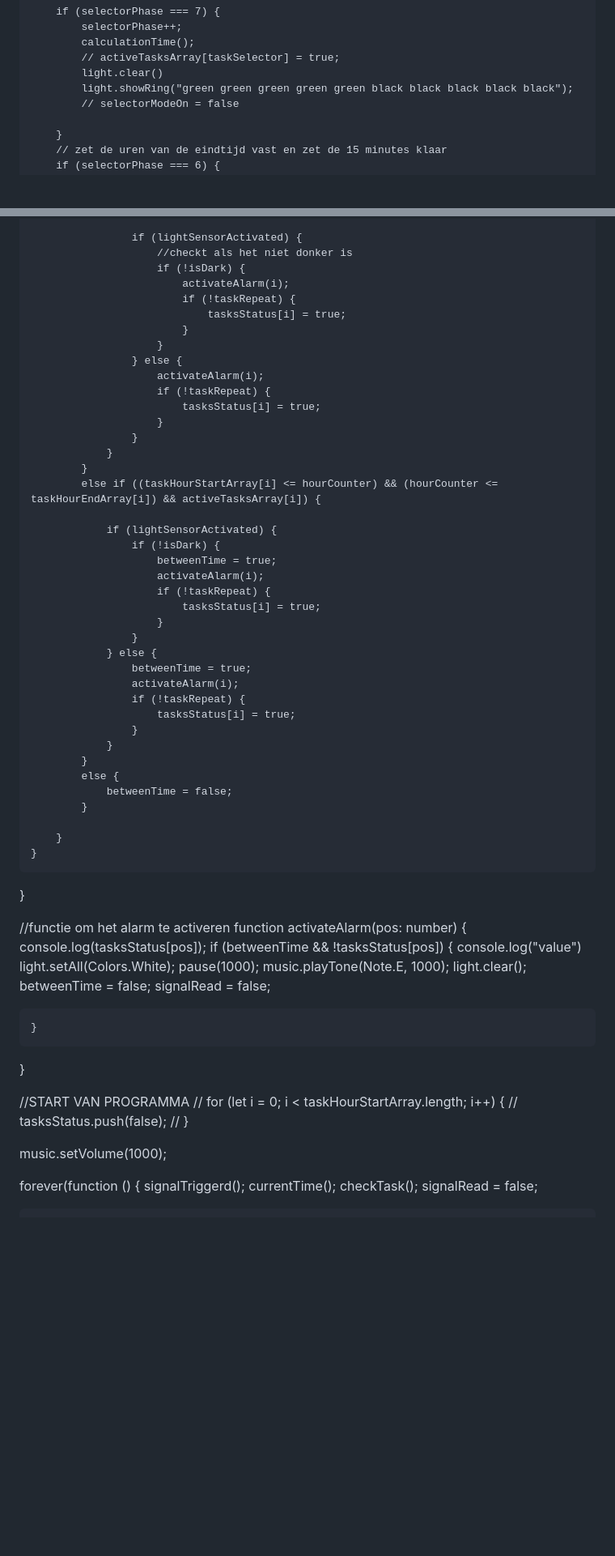
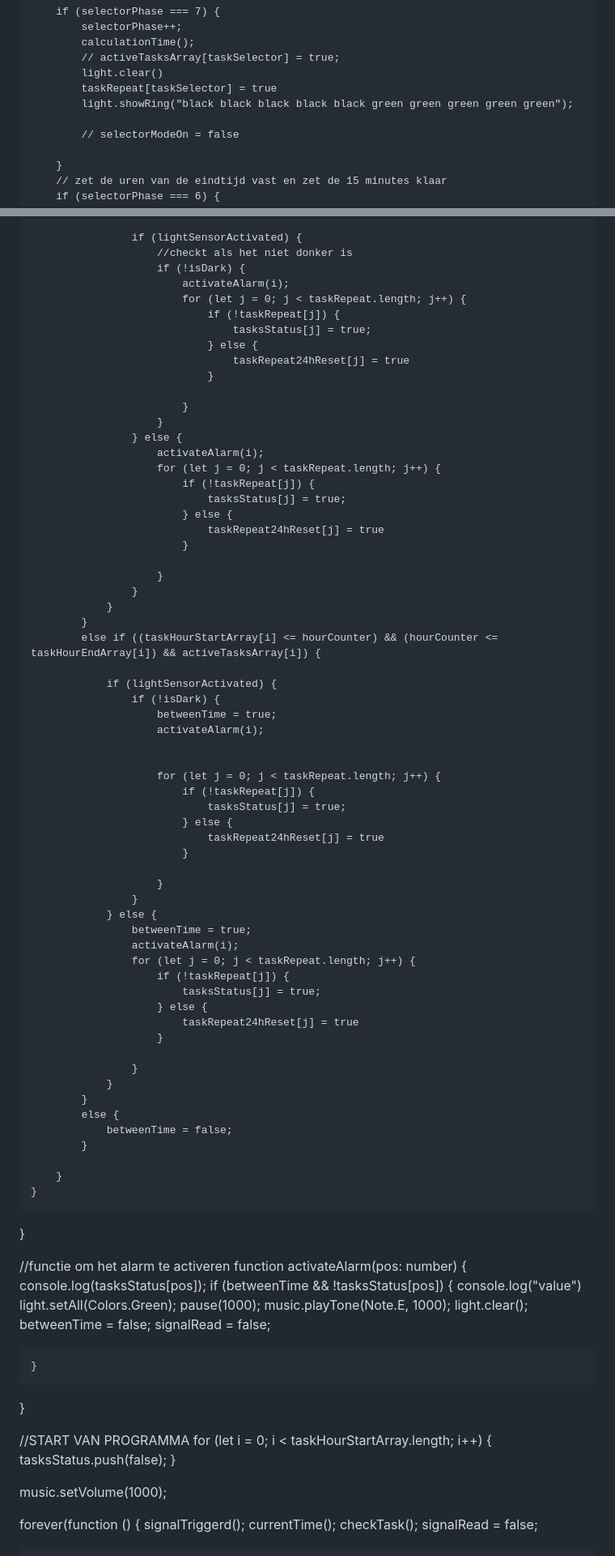
Before and after one commit to lisa-mao/CLE-1, a Markdown page: Makecode.md, 2 parts joined by grey strips. Shown at 81% size. GitHub-like rendering; blank space fills up the shorter version.

```diff
--- a/Makecode.md
+++ b/Makecode.md
@@ -188,7 +168,9 @@ input.buttonB.onEvent(ButtonEvent.Click, function () {
             calculationTime();
             // activeTasksArray[taskSelector] = true;
             light.clear()
-            light.showRing("green green green green green black black black black black");
+            taskRepeat[taskSelector] = true
+            light.showRing("black black black black black green green green green green");
+
             // selectorModeOn = false
 
         }
@@ -467,14 +452,24 @@ function checkTask() {
                         //checkt als het niet donker is
                         if (!isDark) {
                             activateAlarm(i);
-                            if (!taskRepeat) {
-                                tasksStatus[i] = true;
+                            for (let j = 0; j < taskRepeat.length; j++) {
+                                if (!taskRepeat[j]) {
+                                    tasksStatus[j] = true;
+                                } else {
+                                    taskRepeat24hReset[j] = true
+                                }
+
                             }
                         }
                     } else {
                         activateAlarm(i);
-                        if (!taskRepeat) {
-                            tasksStatus[i] = true;
+                        for (let j = 0; j < taskRepeat.length; j++) {
+                            if (!taskRepeat[j]) {
+                                tasksStatus[j] = true;
+                            } else {
+                                taskRepeat24hReset[j] = true
+                            }
+
                         }
                     }
                 }
@@ -485,15 +480,27 @@ function checkTask() {
                     if (!isDark) {
                         betweenTime = true;
                         activateAlarm(i);
-                        if (!taskRepeat) {
-                            tasksStatus[i] = true;
+
+
+                        for (let j = 0; j < taskRepeat.length; j++) {
+                            if (!taskRepeat[j]) {
+                                tasksStatus[j] = true;
+                            } else {
+                                taskRepeat24hReset[j] = true
+                            }
+
                         }
                     }
                 } else {
                     betweenTime = true;
                     activateAlarm(i);
-                    if (!taskRepeat) {
-                        tasksStatus[i] = true;
+                    for (let j = 0; j < taskRepeat.length; j++) {
+                        if (!taskRepeat[j]) {
+                            tasksStatus[j] = true;
+                        } else {
+                            taskRepeat24hReset[j] = true
+                        }
+
                     }
                 }
             }
@@ -510,7 +517,7 @@ function activateAlarm(pos: number) {
     console.log(tasksStatus[pos]);
     if (betweenTime && !tasksStatus[pos]) {
         console.log("value")
-        light.setAll(Colors.White);
+        light.setAll(Colors.Green);
         pause(1000);
         music.playTone(Note.E, 1000);
         light.clear();
@@ -523,9 +530,9 @@ function activateAlarm(pos: number) {
 
 
 //START VAN PROGRAMMA
-// for (let i = 0; i < taskHourStartArray.length; i++) {
-//     tasksStatus.push(false);
-// }
+for (let i = 0; i < taskHourStartArray.length; i++) {
+    tasksStatus.push(false);
+}
 
 music.setVolume(1000);
 
```
Also changed, not shown: other parts of Makecode.md (+13 -30 lines).
